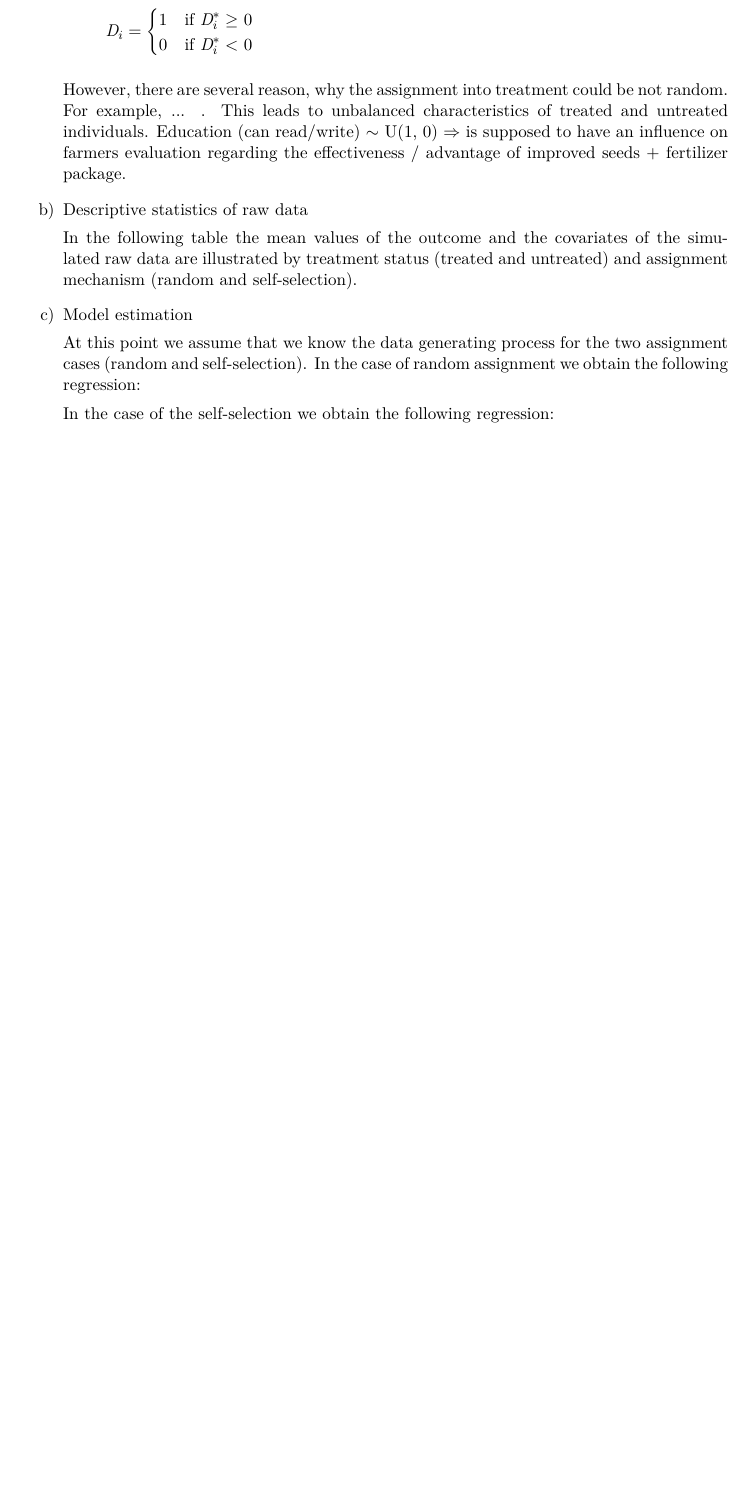
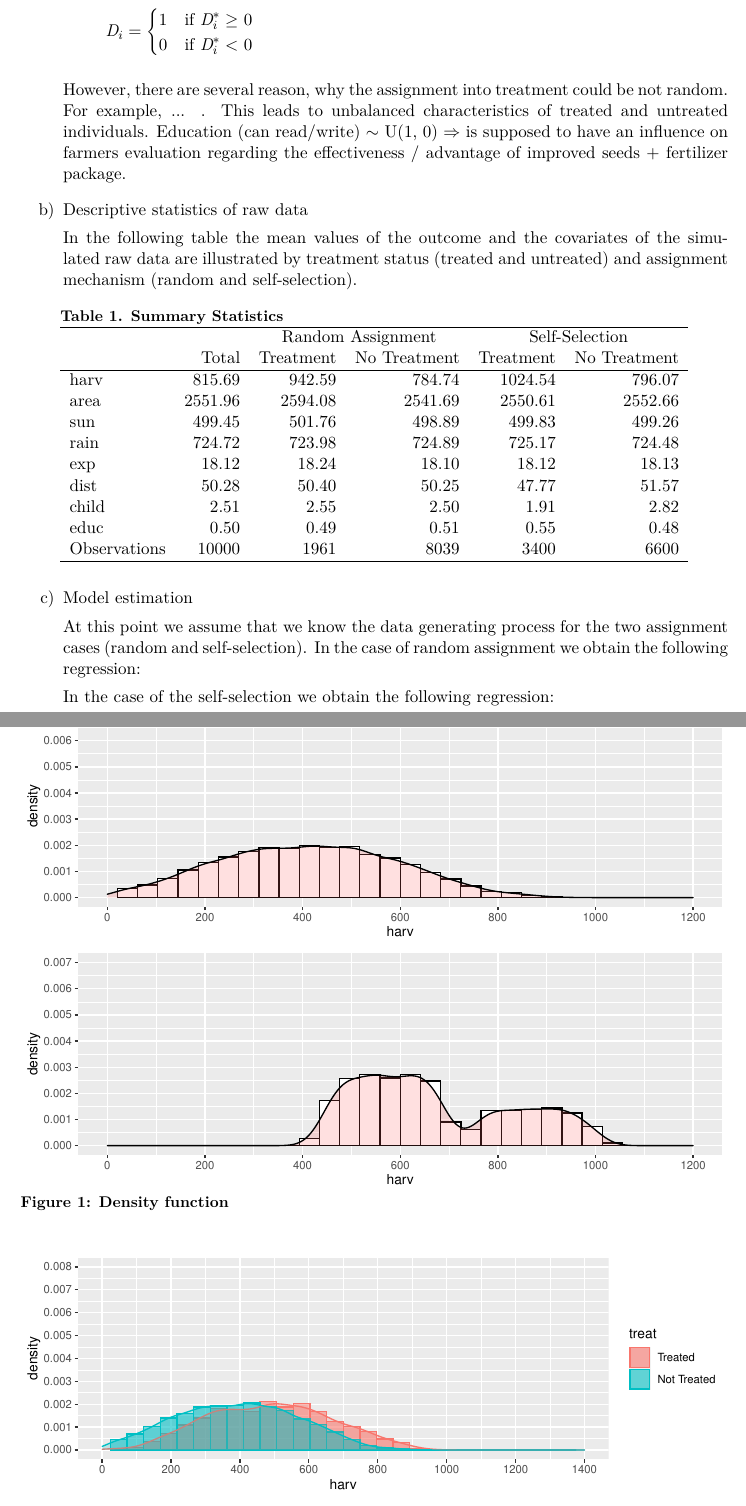
Before and after one commit to jonas121991/causalcrushers, a LaTeX problem sheet (text/assignment_text.tex, which reads text/preamble.tex): part of page 4 of 5 before the commit and two parts of pages 4 and 5 of 7 after it, the two joined at a grey line, cut so that both start at the same text, the shorter picture padded with empty space. Compiled offline with pdfLaTeX.

Commit message:
update text

```diff
--- a/text/assignment_text.tex
+++ b/text/assignment_text.tex
@@ -158,4 +159,30 @@ Education (can read/write) $\sim$ U(1, 0) $\Rightarrow$ is supposed to have an i
 
 In the following table the mean values of the outcome and the covariates of the simulated raw data are illustrated by treatment status (treated and untreated) and assignment mechanism (random and self-selection). %Statistical test! Report p-values!
 
-% insert table
+\begin{table}[ht]
+\centering
+\begin{threeparttable}
+\caption{Summary Statistics} \label{tab:data}
+\begin{tabular}{lrrrrr}
+  \hline
+  & &\multicolumn{2}{c}{Random Assignment} & \multicolumn{2}{c}{Self-Selection}\\
+ & Total & Treatment & No Treatment & Treatment & No Treatment \\
+ \hline
+harv & 815.69 & 942.59 & 784.74 & 1024.54 & 796.07 \\
+  area & 2551.96 & 2594.08 & 2541.69 & 2550.61 & 2552.66 \\
+  sun & 499.45 & 501.76 & 498.89 & 499.83 & 499.26 \\
+  rain & 724.72 & 723.98 & 724.89 & 725.17 & 724.48 \\
+  exp & 18.12 & 18.24 & 18.10 & 18.12 & 18.13 \\
+  dist & 50.28 & 50.40 & 50.25 & 47.77 & 51.57 \\
+  child & 2.51 & 2.55 & 2.50 & 1.91 & 2.82 \\
+  educ & 0.50 & 0.49 & 0.51 & 0.55 & 0.48 \\
+  Observations & 10000 & 1961 & 8039 & 3400 & 6600 \\
+   \hline
+\end{tabular}
+\end{threeparttable}
+\end{table}
+
+\begin{figure}[htb]
+\begin{raggedleft}
+\includegraphics[width=\linewidth]{../figures/density_total.pdf}
+\caption{Density function}
@@ -162,3 +197,6 @@ In the following table the mean values of the outcome and the covariates of the
+\label{fig:density_groups}
+\end{raggedleft}
+\end{figure}
 
 \item Model estimation
 
--- a/text/preamble.tex
+++ b/text/preamble.tex
@@ -53,6 +53,8 @@
 \usepackage{dcolumn}			% Erlaubt variable Orientierung am Decimalpunkt innerhalb einer Zelle
 \usepackage{rotating} % Drehung von Tabellen
 
+\usepackage{threeparttable}
+
 % References
 \usepackage{natbib}
 \bibliographystyle{apa}
```
Also changed, not shown: text/assignment_text.pdf, text/assignment_text.tex (9 more changed lines), 5 other files.
